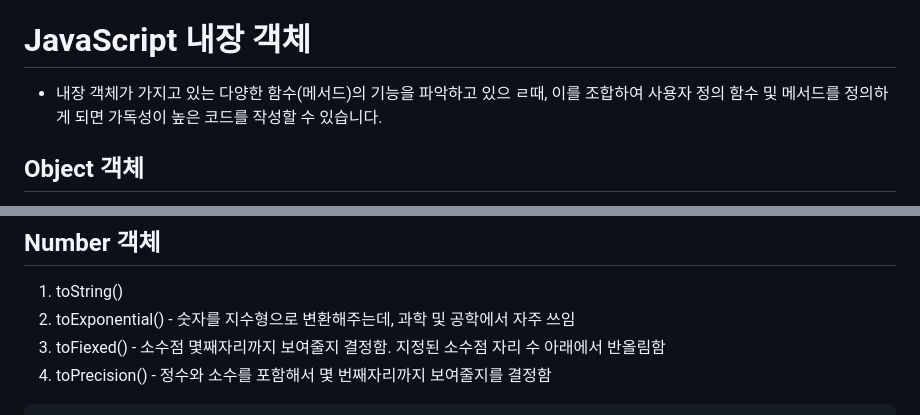
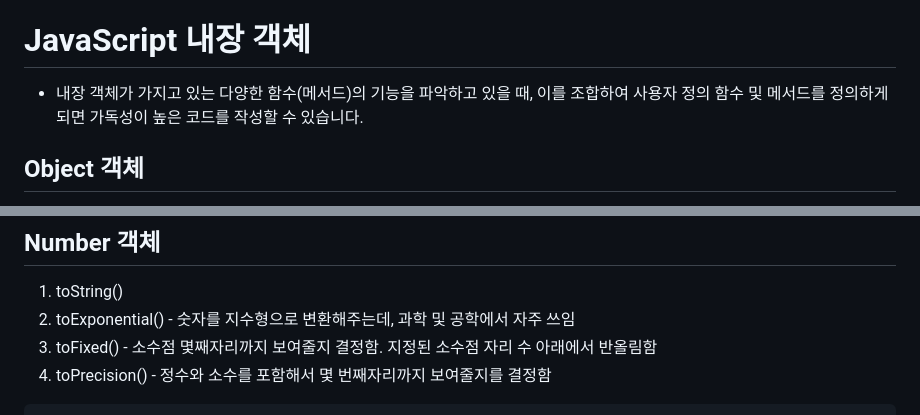
Before and after one commit to eve12346/korit_12_javascript, a Markdown page: learnig_logs/20260123.md, 2 parts joined by grey strips. Rendered like a GitHub page.

````diff
--- a/learnig_logs/20260123.md
+++ b/learnig_logs/20260123.md
@@ -107,7 +107,7 @@ let sum2 = sum(3, 4);
 3. 함수의 이름이 직관적인 경우에 코드 가독성이 높다.
 
 # JavaScript 내장 객체
-- 내장 객체가 가지고 있는 다양한 함수(메서드)의 기능을 파악하고 있으 ㄹ때, 이를 조합하여 사용자 정의 함수 및 메서드를 정의하게 되면 가독성이 높은 코드를 작성할 수 있습니다.
+- 내장 객체가 가지고 있는 다양한 함수(메서드)의 기능을 파악하고 있을 때, 이를 조합하여 사용자 정의 함수 및 메서드를 정의하게 되면 가독성이 높은 코드를 작성할 수 있습니다.
 
 ## Object 객체
 내장 객체(Built-in Object)는 브라우저의 JS 엔진에 내장된 객체를 의미하는데, Object 객체는 모든 JS의 루트 객체에 해당합니다. Js에는 string / Number / Date / Array / Math 등 다양한 객체가 존재합니다.
@@ -135,7 +135,7 @@ console.log(person.getFullName());  //결과값 : 김 영
 ## Number 객체
 1. toString()
 2. toExponential() - 숫자를 지수형으로 변환해주는데, 과학 및 공학에서 자주 쓰임
-3. toFiexed() - 소수점 몇째자리까지 보여줄지 결정함. 지정된 소수점 자리 수 아래에서 반올림함
+3. toFixed() - 소수점 몇째자리까지 보여줄지 결정함. 지정된 소수점 자리 수 아래에서 반올림함
 4. toPrecision() - 정수와 소수를 포함해서 몇 번째자리까지 보여줄지를 결정함
 ```js
 let x = 10/656;
````
Also changed, not shown: other parts of learnig_logs/20260123.md (+8 -8 lines).
